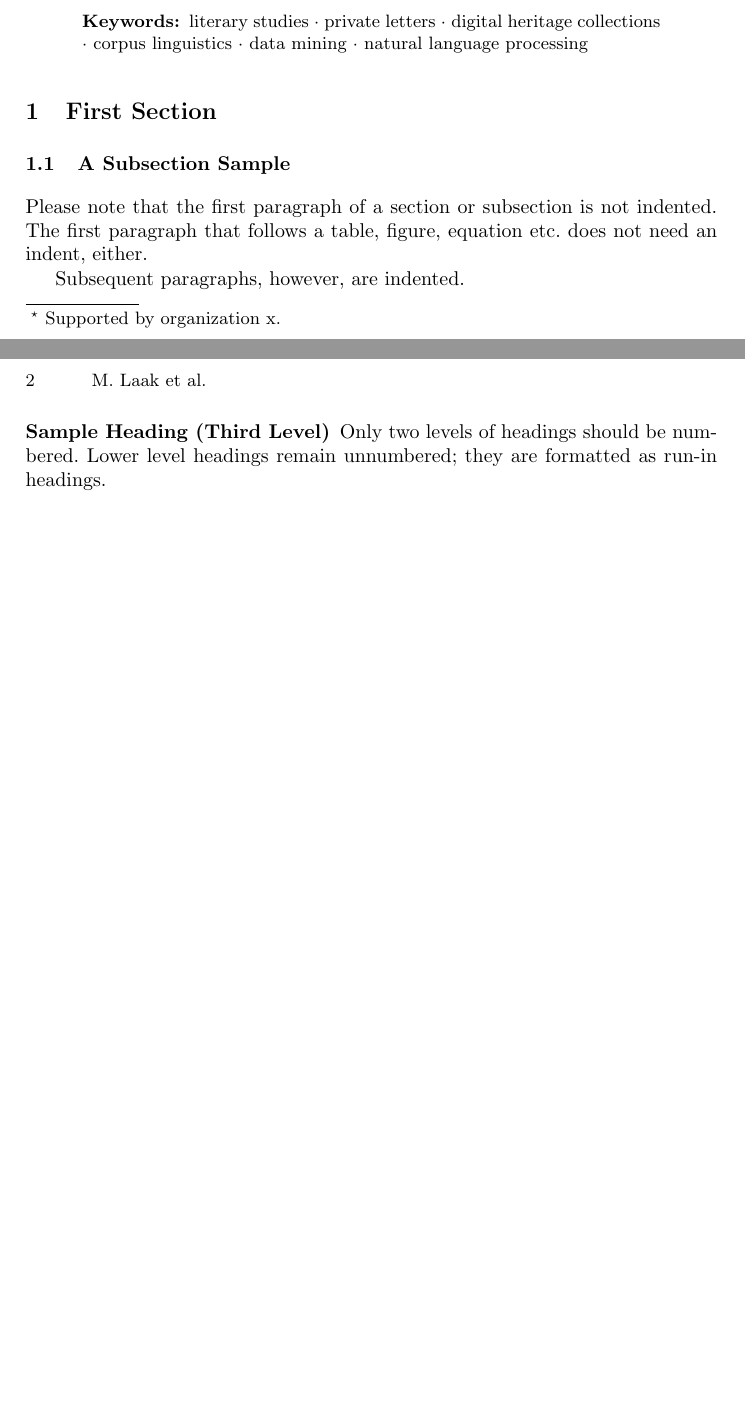
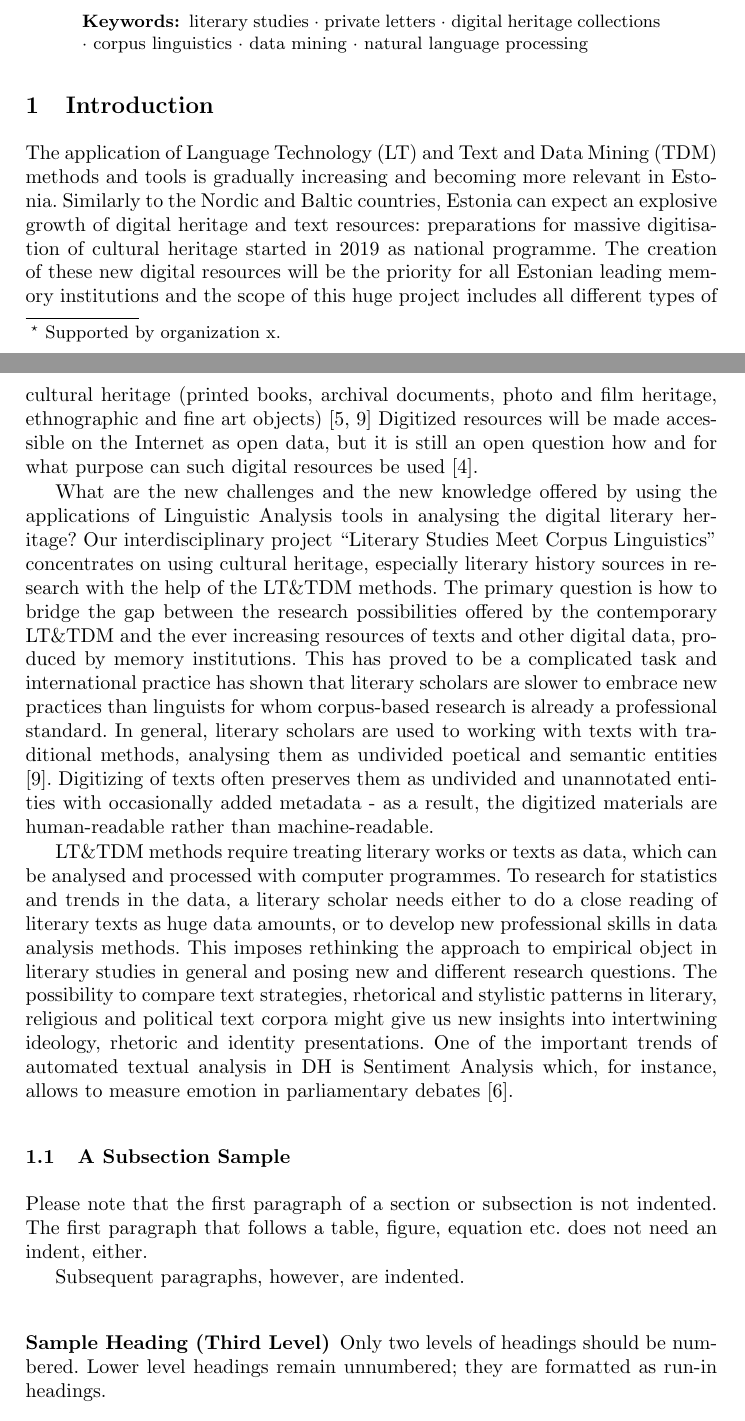
Before and after one commit to nemeek/laaketal-dhn2019, a LaTeX paper (Laaketal-dhn2019.tex): two parts of pages 1 and 2 of 3 before the commit and two parts of pages 1 and 2 of 4 after it, joined at a grey line, cut so that both start at the same text, the shorter picture padded with empty space. Compiled offline with pdfLaTeX.

Commit message:
introduction

```diff
--- a/Laaketal-dhn2019.tex
+++ b/Laaketal-dhn2019.tex
@@ -52,7 +52,15 @@ The advantages and possibilities of corpus search system KORP that we have chose
 %
 %
 %
-\section{First Section}
+\section{Introduction}
+
+The application of Language Technology (LT) and Text and Data Mining (TDM) methods and tools is gradually increasing and becoming more relevant in Estonia. Similarly to the Nordic and Baltic countries, Estonia can expect an explosive growth of digital heritage and text resources: preparations for massive digitisation of cultural heritage started in 2019 as national programme. The creation of these new digital resources will be the priority for all Estonian leading memory institutions and the scope of this huge project includes all different types of cultural heritage (printed books, archival documents, photo and film heritage, ethnographic and fine art objects) [5, 9] Digitized resources will be made accessible on the Internet as open data, but it is still an open question how and for what purpose can such digital resources be used [4].
+
+What are the new challenges and the new knowledge offered by using the applications of Linguistic Analysis tools in analysing the digital literary heritage? Our interdisciplinary project “Literary Studies Meet Corpus Linguistics” concentrates on using cultural heritage, especially literary history sources in research with the help of the LT\&TDM methods. The primary question is how to bridge the gap between the research possibilities offered by the contemporary LT\&TDM and the ever increasing resources of texts and other digital data, produced by memory institutions. This has proved to be a complicated task and international practice has shown that literary scholars are slower to embrace new practices than linguists for whom corpus-based research is already a professional standard. In general, literary scholars are used to working with texts with traditional methods, analysing them as undivided poetical and semantic entities [9]. Digitizing of texts often preserves them as undivided and unannotated entities with occasionally added metadata - as a result, the digitized materials are human-readable rather than machine-readable.
+
+LT\&TDM methods require treating literary works or texts as data, which can be analysed and processed with computer programmes. To research for statistics and trends in the data, a literary scholar needs either to do a close reading of literary texts as huge data amounts, or to develop new professional skills in data analysis methods. This imposes rethinking the approach to empirical object in literary studies in general and posing new and different research questions. The possibility to compare text strategies, rhetorical and stylistic patterns in literary, religious and political text corpora might give us new insights into intertwining ideology, rhetoric and identity presentations. One of the important trends of automated textual analysis in DH is Sentiment Analysis which, for instance, allows to measure emotion in parliamentary debates [6].
+
+
 \subsection{A Subsection Sample}
 Please note that the first paragraph of a section or subsection is
 not indented. The first paragraph that follows a table, figure,
```
